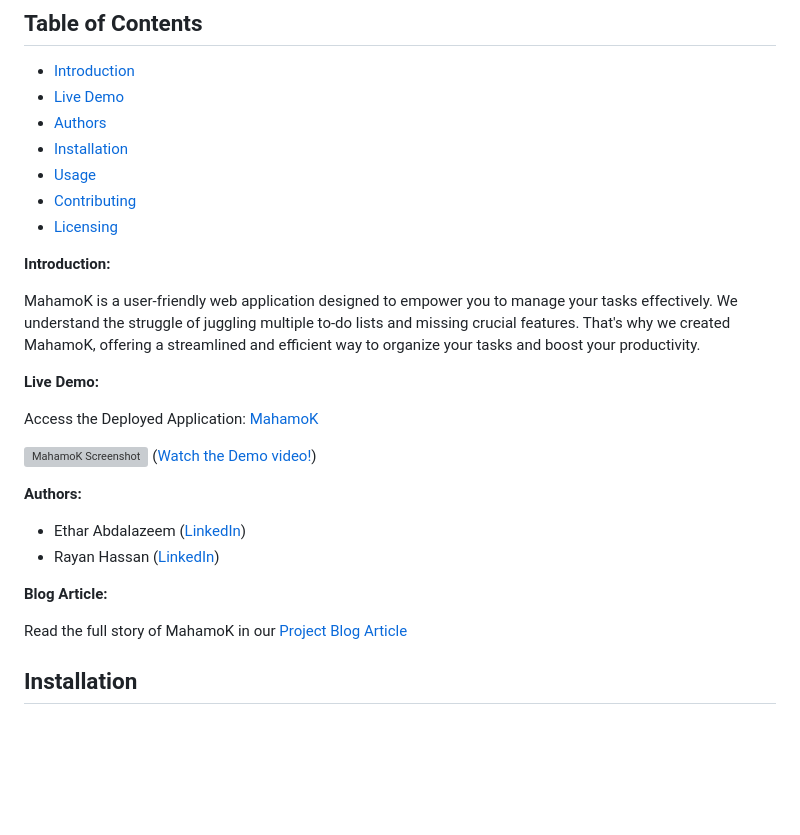
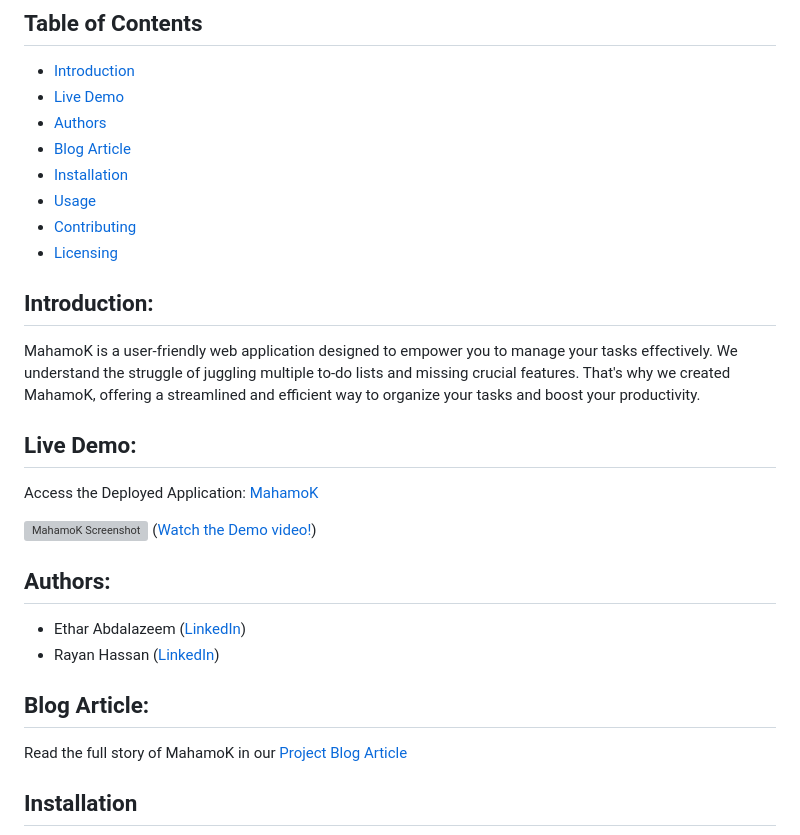
Before and after one commit to etharabdelazeem/MahamoK, a Markdown page: README.md, the part around the change. GitHub-like rendering; blank space fills up the shorter version; grey boxes are pictures that could not be loaded.

```diff
--- a/README.md
+++ b/README.md
@@ -7,28 +7,29 @@
 - [Introduction](#introduction)
 - [Live Demo](#live-demo)
 - [Authors](#authors)
+- [Blog Article](#blog-article)
 - [Installation](#installation)
 - [Usage](#usage)
 - [Contributing](#contributing)
 - [Licensing](#licensing)
 
-**Introduction:**
+## Introduction:
 
 MahamoK is a user-friendly web application designed to empower you to manage your tasks effectively. We understand the struggle of juggling multiple to-do lists and missing crucial features. That's why we created MahamoK, offering a streamlined and efficient way to organize your tasks and boost your productivity.
 
-**Live Demo:**
+## Live Demo:
 
 Access the Deployed Application: [MahamoK](http://3.94.185.63/)
 
 ![MahamoK Screenshot](https://github.com/etharabdelazeem/MahamoK/assets/46841582/85e6174e-9611-4478-86ff-d3cbc4685500)
 ([Watch the Demo video!](https://youtu.be/v6tgjsvaE3w?si=SKajz9ApJs6krTok))
 
-**Authors:**
+## Authors:
 
 - Ethar Abdalazeem ([LinkedIn](https://www.linkedin.com/in/etharabdelazeem))
 - Rayan Hassan ([LinkedIn](https://www.linkedin.com/in/rayan-khogali-aa485921b/))
 
-**Blog Article:**
+## Blog Article:
 
 Read the full story of MahamoK in our [Project Blog Article](link_to_your_blog_article)
 
```
